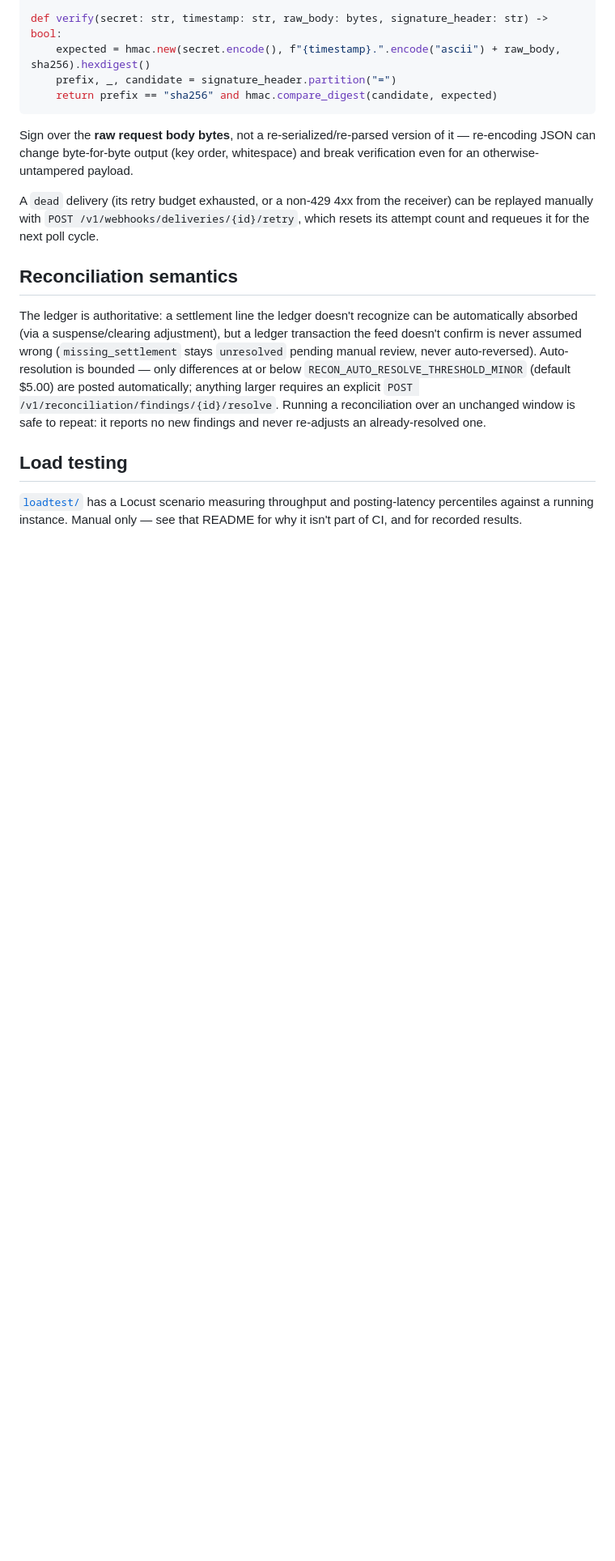
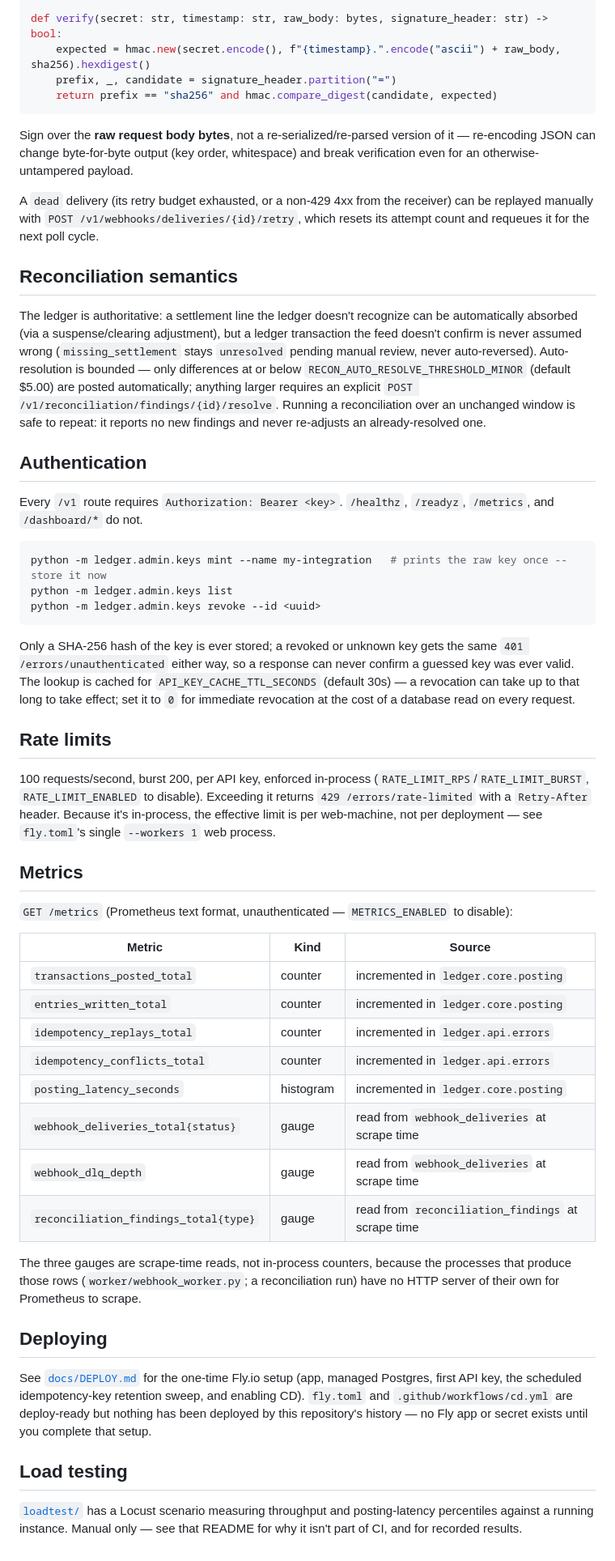
Before and after one commit to sebcheung/Ledgerline, a Markdown page: README.md, the part around one of its changes. Shown at 81% size. Drawn GitHub-style; blank space fills up the shorter version.

````diff
--- a/README.md
+++ b/README.md
@@ -67,6 +113,43 @@ A `dead` delivery (its retry budget exhausted, or a non-429 4xx from the receive
 
 The ledger is authoritative: a settlement line the ledger doesn't recognize can be automatically absorbed (via a suspense/clearing adjustment), but a ledger transaction the feed doesn't confirm is never assumed wrong (`missing_settlement` stays `unresolved` pending manual review, never auto-reversed). Auto-resolution is bounded — only differences at or below `RECON_AUTO_RESOLVE_THRESHOLD_MINOR` (default $5.00) are posted automatically; anything larger requires an explicit `POST /v1/reconciliation/findings/{id}/resolve`. Running a reconciliation over an unchanged window is safe to repeat: it reports no new findings and never re-adjusts an already-resolved one.
 
+## Authentication
+
+Every `/v1` route requires `Authorization: Bearer <key>`. `/healthz`, `/readyz`, `/metrics`, and `/dashboard/*` do not.
+
+```bash
+python -m ledger.admin.keys mint --name my-integration   # prints the raw key once -- store it now
+python -m ledger.admin.keys list
+python -m ledger.admin.keys revoke --id <uuid>
+```
+
+Only a SHA-256 hash of the key is ever stored; a revoked or unknown key gets the same `401 /errors/unauthenticated` either way, so a response can never confirm a guessed key was ever valid. The lookup is cached for `API_KEY_CACHE_TTL_SECONDS` (default 30s) — a revocation can take up to that long to take effect; set it to `0` for immediate revocation at the cost of a database read on every request.
+
+## Rate limits
+
+100 requests/second, burst 200, per API key, enforced in-process (`RATE_LIMIT_RPS`/`RATE_LIMIT_BURST`, `RATE_LIMIT_ENABLED` to disable). Exceeding it returns `429 /errors/rate-limited` with a `Retry-After` header. Because it's in-process, the effective limit is per web-machine, not per deployment — see `fly.toml`'s single `--workers 1` web process.
+
+## Metrics
+
+`GET /metrics` (Prometheus text format, unauthenticated — `METRICS_ENABLED` to disable):
+
+| Metric | Kind | Source |
+|---|---|---|
+| `transactions_posted_total` | counter | incremented in `ledger.core.posting` |
+| `entries_written_total` | counter | incremented in `ledger.core.posting` |
+| `idempotency_replays_total` | counter | incremented in `ledger.api.errors` |
+| `idempotency_conflicts_total` | counter | incremented in `ledger.api.errors` |
+| `posting_latency_seconds` | histogram | incremented in `ledger.core.posting` |
+| `webhook_deliveries_total{status}` | gauge | read from `webhook_deliveries` at scrape time |
+| `webhook_dlq_depth` | gauge | read from `webhook_deliveries` at scrape time |
+| `reconciliation_findings_total{type}` | gauge | read from `reconciliation_findings` at scrape time |
+
+The three gauges are scrape-time reads, not in-process counters, because the processes that produce those rows (`worker/webhook_worker.py`; a reconciliation run) have no HTTP server of their own for Prometheus to scrape.
+
+## Deploying
+
+See [`docs/DEPLOY.md`](docs/DEPLOY.md) for the one-time Fly.io setup (app, managed Postgres, first API key, the scheduled idempotency-key retention sweep, and enabling CD). `fly.toml` and `.github/workflows/cd.yml` are deploy-ready but nothing has been deployed by this repository's history — no Fly app or secret exists until you complete that setup.
+
 ## Load testing
 
 [`loadtest/`](loadtest/README.md) has a Locust scenario measuring throughput and posting-latency percentiles against a running instance. Manual only — see that README for why it isn't part of CI, and for recorded results.
````
Also changed, not shown: other parts of README.md (+46 -0 lines).
